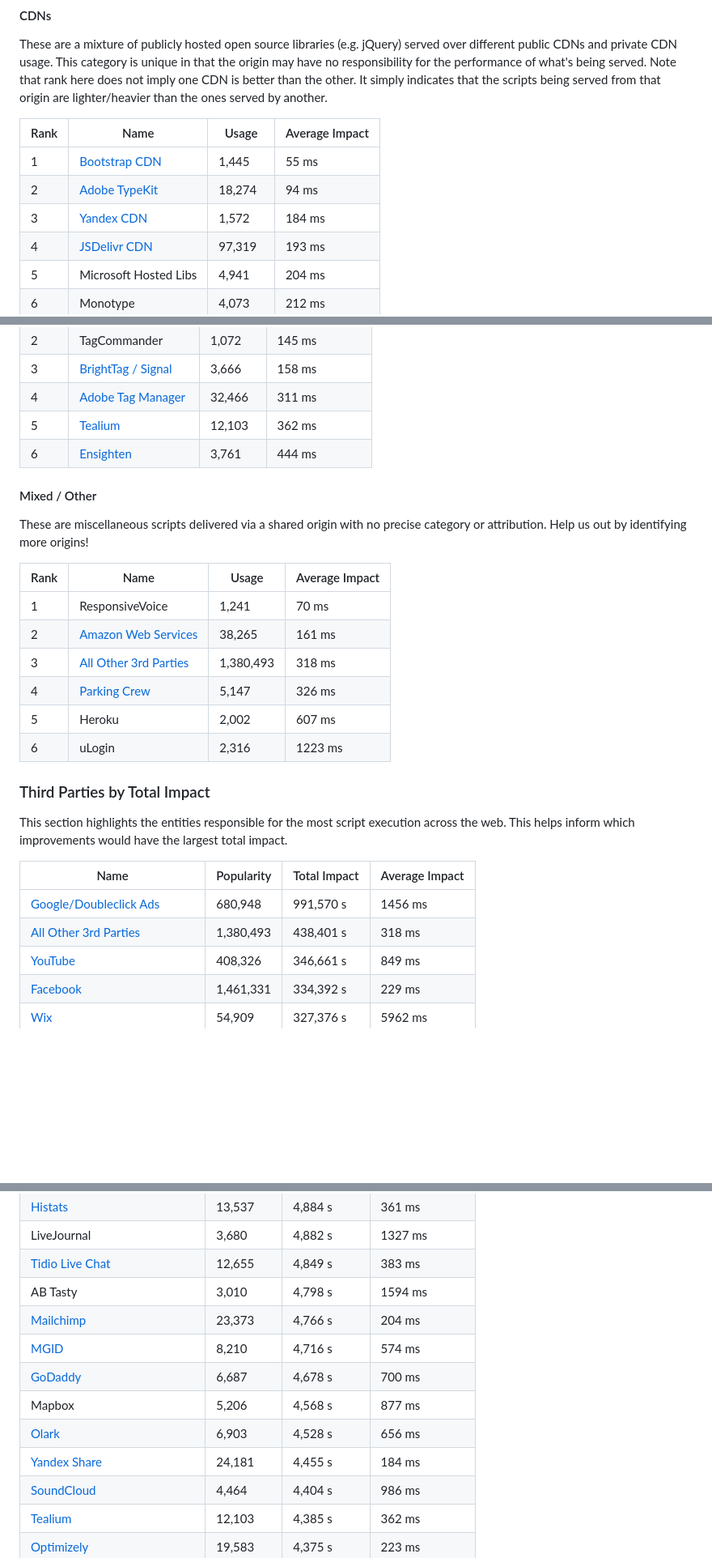
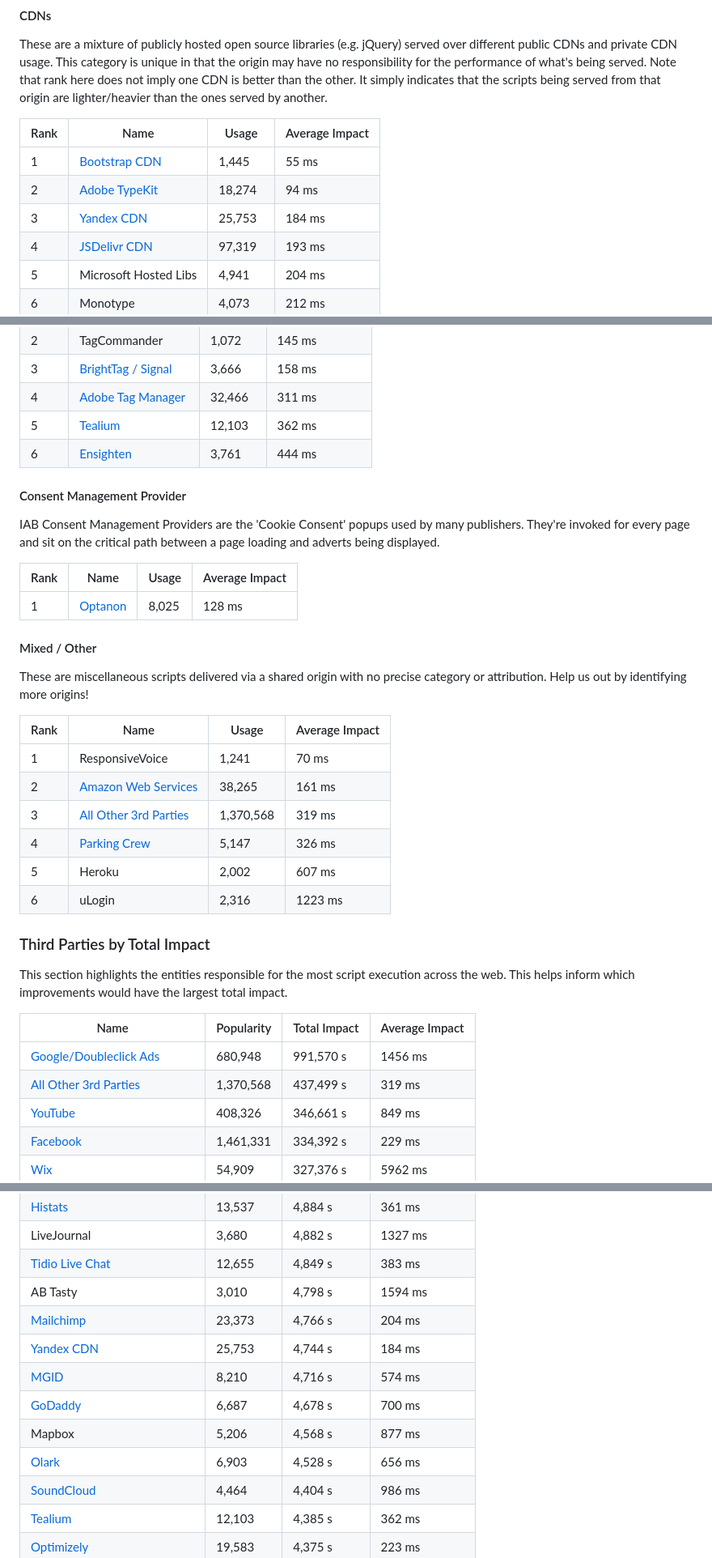
Before and after one commit to patrickhulce/third-party-web, a Markdown page: README.md, 3 parts joined by grey strips. Shown: that part at 81% size. Drawn GitHub-style; blank space fills up the shorter version.

```diff
--- a/README.md
+++ b/README.md
@@ -458,7 +459,7 @@ These are a mixture of publicly hosted open source libraries (e.g. jQuery) serve
 | ---- | ------------------------------------------------------------ | ------- | -------------- |
 | 1    | [Bootstrap CDN](https://www.bootstrapcdn.com/)               | 1,445   | 55 ms          |
 | 2    | [Adobe TypeKit](https://fonts.adobe.com/)                    | 18,274  | 94 ms          |
-| 3    | [Yandex CDN](https://yandex.ru/)                             | 1,572   | 184 ms         |
+| 3    | [Yandex CDN](https://yandex.ru/)                             | 25,753  | 184 ms         |
 | 4    | [JSDelivr CDN](https://www.jsdelivr.com/)                    | 97,319  | 193 ms         |
 | 5    | Microsoft Hosted Libs                                        | 4,941   | 204 ms         |
 | 6    | Monotype                                                     | 4,073   | 212 ms         |
@@ -486,6 +487,16 @@ These scripts tend to load lots of other scripts and initiate many tasks.
 | 5    | [Tealium](https://tealium.com/)                                               | 12,103  | 362 ms         |
 | 6    | [Ensighten](https://www.ensighten.com/)                                       | 3,761   | 444 ms         |
 
+<a name="consent-provider"></a>
+
+#### Consent Management Provider
+
+IAB Consent Management Providers are the 'Cookie Consent' popups used by many publishers. They're invoked for every page and sit on the critical path between a page loading and adverts being displayed.
+
+| Rank | Name                                  | Usage | Average Impact |
+| ---- | ------------------------------------- | ----- | -------------- |
+| 1    | [Optanon](https://www.cookielaw.org/) | 8,025 | 128 ms         |
+
 <a name="other"></a>
 
 #### Mixed / Other
@@ -496,7 +507,7 @@ These are miscellaneous scripts delivered via a shared origin with no precise ca
 | ---- | ------------------------------------------------- | --------- | -------------- |
 | 1    | ResponsiveVoice                                   | 1,241     | 70 ms          |
 | 2    | [Amazon Web Services](https://aws.amazon.com/s3/) | 38,265    | 161 ms         |
-| 3    | [All Other 3rd Parties](#by-category)             | 1,380,493 | 318 ms         |
+| 3    | [All Other 3rd Parties](#by-category)             | 1,370,568 | 319 ms         |
 | 4    | [Parking Crew](http://parkingcrew.net/)           | 5,147     | 326 ms         |
 | 5    | Heroku                                            | 2,002     | 607 ms         |
 | 6    | uLogin                                            | 2,316     | 1223 ms        |
@@ -510,7 +521,7 @@ This section highlights the entities responsible for the most script execution a
 | Name                                                                                      | Popularity | Total Impact | Average Impact |
 | ----------------------------------------------------------------------------------------- | ---------- | ------------ | -------------- |
 | [Google/Doubleclick Ads](https://www.doubleclickbygoogle.com/)                            | 680,948    | 991,570 s    | 1456 ms        |
-| [All Other 3rd Parties](#by-category)                                                     | 1,380,493  | 438,401 s    | 318 ms         |
+| [All Other 3rd Parties](#by-category)                                                     | 1,370,568  | 437,499 s    | 319 ms         |
 | [YouTube](https://youtube.com)                                                            | 408,326    | 346,661 s    | 849 ms         |
 | [Facebook](https://www.facebook.com)                                                      | 1,461,331  | 334,392 s    | 229 ms         |
 | [Wix](https://www.wix.com/)                                                               | 54,909     | 327,376 s    | 5962 ms        |
@@ -583,11 +594,11 @@ This section highlights the entities responsible for the most script execution a
 | [Tidio Live Chat](https://www.tidiochat.com/en/)                                          | 12,655     | 4,849 s      | 383 ms         |
 | AB Tasty                                                                                  | 3,010      | 4,798 s      | 1594 ms        |
 | [Mailchimp](https://mailchimp.com/)                                                       | 23,373     | 4,766 s      | 204 ms         |
+| [Yandex CDN](https://yandex.ru/)                                                          | 25,753     | 4,744 s      | 184 ms         |
 | [MGID](https://www.mgid.com/)                                                             | 8,210      | 4,716 s      | 574 ms         |
 | [GoDaddy](https://www.godaddy.com/)                                                       | 6,687      | 4,678 s      | 700 ms         |
 | Mapbox                                                                                    | 5,206      | 4,568 s      | 877 ms         |
 | [Olark](https://www.olark.com/)                                                           | 6,903      | 4,528 s      | 656 ms         |
-| [Yandex Share](https://yastatic.net/share2/share.js)                                      | 24,181     | 4,455 s      | 184 ms         |
 | [SoundCloud](https://www.soundcloud.com/)                                                 | 4,464      | 4,404 s      | 986 ms         |
 | [Tealium](https://tealium.com/)                                                           | 12,103     | 4,385 s      | 362 ms         |
 | [Optimizely](https://www.optimizely.com/)                                                 | 19,583     | 4,375 s      | 223 ms         |
```
Also changed, not shown: other parts of README.md (+62 -61 lines), by-category.png.
